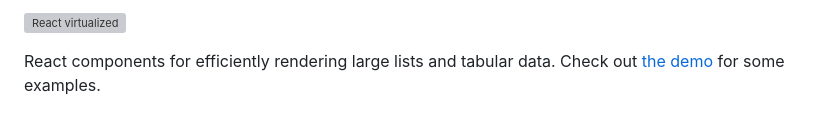
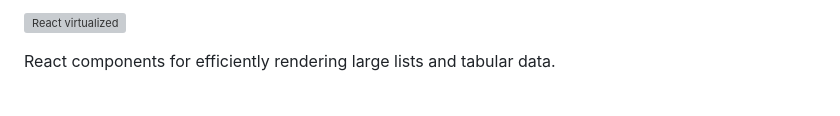
Before and after one commit to gerald525/react-virtualized, a Markdown page: README.md, the part around one of its changes. GitHub-like rendering; grey boxes are pictures that could not be loaded.

```diff
--- a/README.md
+++ b/README.md
@@ -2,4 +2,3 @@
 
 React components for efficiently rendering large lists and tabular data.
-Check out [the demo](https://bvaughn.github.io/react-virtualized/) for some examples.
 
```
Also changed, not shown: other parts of README.md (+8 -36 lines).
